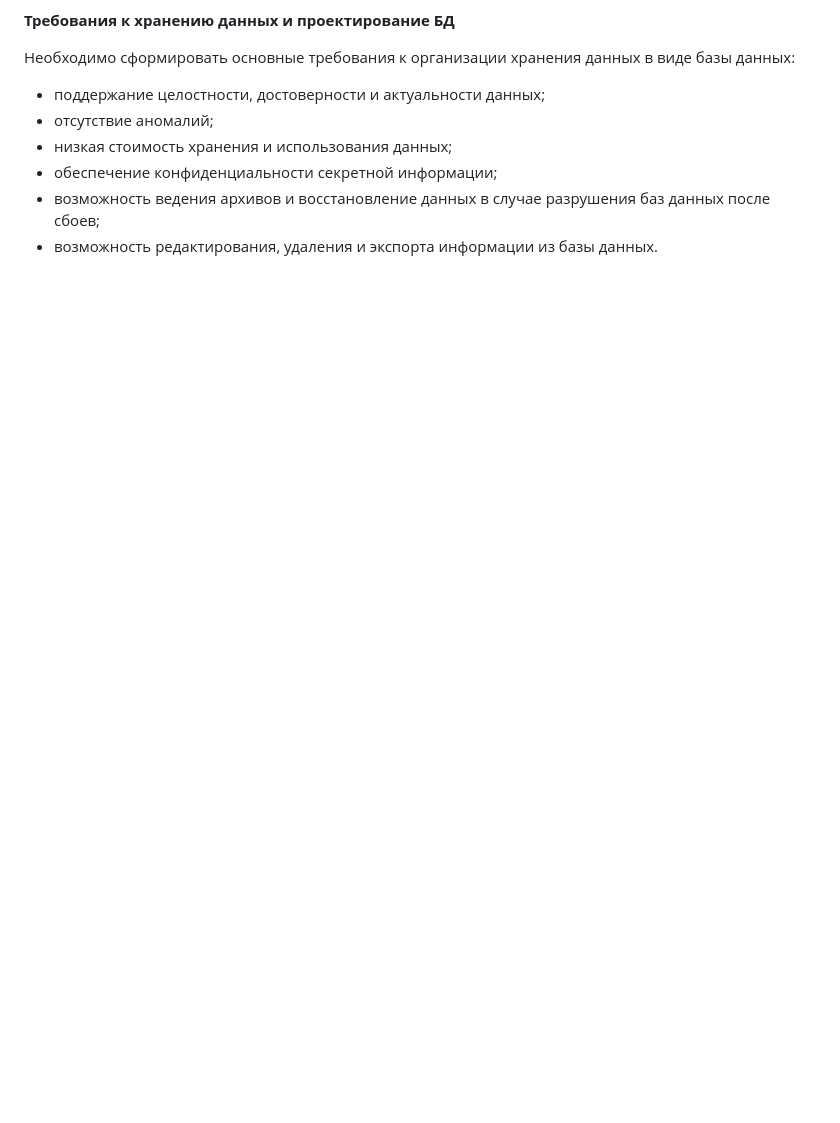
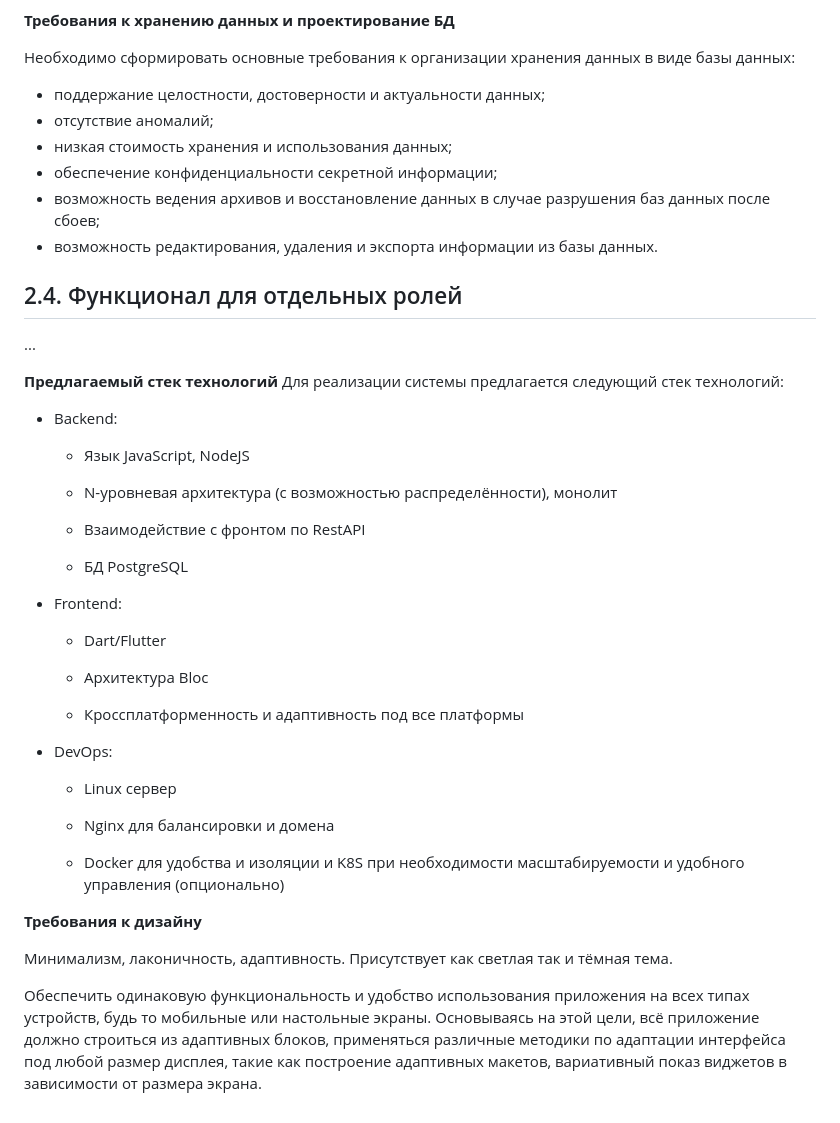
Before and after one commit to khudysh/Academus, a Markdown page: README.md, the part around the change. Rendered like a GitHub page; blank space fills up the shorter version.

```diff
--- a/README.md
+++ b/README.md
@@ -42,3 +42,43 @@ _Главная страница системы_ – блок, на которы
 -	обеспечение конфиденциальности секретной информации;
 -	возможность ведения архивов и восстановление данных в случае разрушения баз данных после сбоев;
 -	возможность редактирования, удаления и экспорта информации из базы данных.
+
+## 2.4. Функционал для отдельных ролей
+
+...
+
+
+**Предлагаемый стек технологий**
+Для реализации системы предлагается следующий стек технологий:
+
+* Backend:
+
+  - Язык JavaScript, NodeJS
+
+  - N-уровневая архитектура (с возможностью распределённости), монолит
+
+  - Взаимодействие с фронтом по RestAPI
+
+  - БД PostgreSQL
+
+* Frontend:
+
+  - Dart/Flutter
+
+  - Архитектура Bloc
+
+  - Кроссплатформенность и адаптивность под все платформы
+
+* DevOps:
+
+  - Linux сервер
+
+  - Nginx для балансировки и домена
+
+  - Docker для удобства и изоляции и K8S при необходимости масштабируемости и удобного управления (опционально)
+
+**Требования к дизайну**
+
+Минимализм, лаконичность, адаптивность. Присутствует как светлая так и тёмная тема.
+
+Обеспечить одинаковую функциональность и удобство использования приложения на всех типах устройств, будь то мобильные или настольные экраны. Основываясь на этой цели, всё приложение должно строиться из адаптивных блоков, применяться различные методики по адаптации интерфейса под любой размер дисплея, такие как построение адаптивных макетов, вариативный показ виджетов в зависимости от размера экрана.
```
